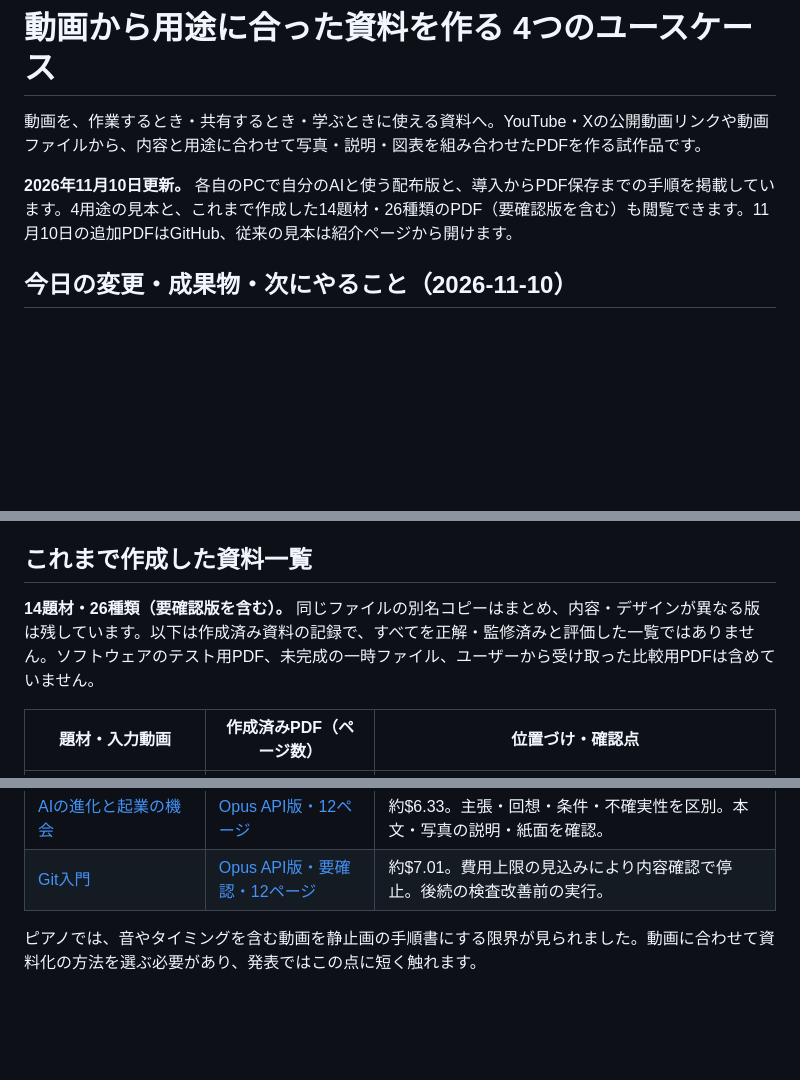
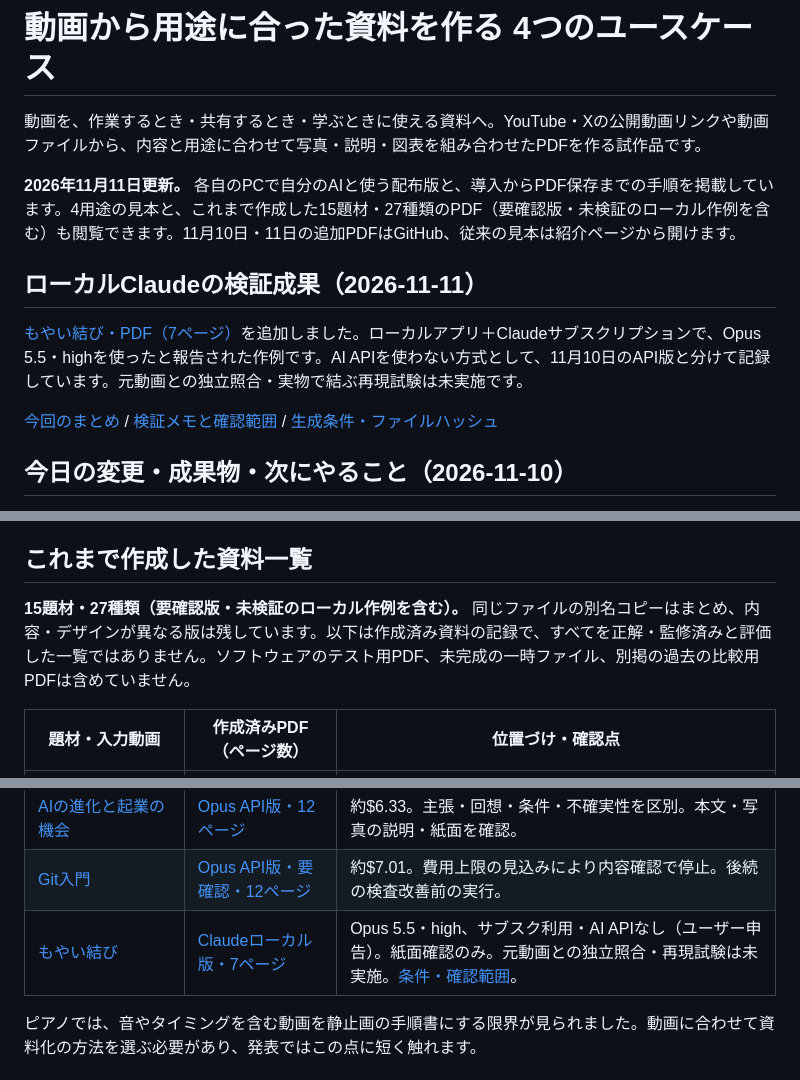
Before and after one commit to eldeducation/crv-pdf-prototype, a Markdown page: README.md, 3 parts joined by grey strips. Drawn GitHub-style; blank space fills up the shorter version.

Commit message:
Link local Claude bowline PDF from README and artifact catalog

```diff
--- a/README.md
+++ b/README.md
@@ -2,7 +2,13 @@
 
 動画を、作業するとき・共有するとき・学ぶときに使える資料へ。YouTube・Xの公開動画リンクや動画ファイルから、内容と用途に合わせて写真・説明・図表を組み合わせたPDFを作る試作品です。
 
-**2026年11月10日更新。** 各自のPCで自分のAIと使う配布版と、導入からPDF保存までの手順を掲載しています。4用途の見本と、これまで作成した14題材・26種類のPDF（要確認版を含む）も閲覧できます。11月10日の追加PDFはGitHub、従来の見本は紹介ページから開けます。
+**2026年11月11日更新。** 各自のPCで自分のAIと使う配布版と、導入からPDF保存までの手順を掲載しています。4用途の見本と、これまで作成した15題材・27種類のPDF（要確認版・未検証のローカル作例を含む）も閲覧できます。11月10日・11日の追加PDFはGitHub、従来の見本は紹介ページから開けます。
+
+## ローカルClaudeの検証成果（2026-11-11）
+
+[もやい結び・PDF（7ページ）](docs/examples/2026-11-11/bowline-claude-local/document.pdf)を追加しました。ローカルアプリ＋Claudeサブスクリプションで、Opus 5.5・highを使ったと報告された作例です。AI APIを使わない方式として、11月10日のAPI版と分けて記録しています。元動画との独立照合・実物で結ぶ再現試験は未実施です。
+
+[今回のまとめ](docs/updates/2026-11-11.md) / [検証メモと確認範囲](docs/examples/2026-11-11/bowline-claude-local/README.md) / [生成条件・ファイルハッシュ](docs/examples/2026-11-11/bowline-claude-local/generation-info.json)
 
 ## 今日の変更・成果物・次にやること（2026-11-10）
 
@@ -142,7 +148,7 @@ MacBookの見本には、映像だけでは確定できない加熱・溶剤の
 
 ## これまで作成した資料一覧
 
-**14題材・26種類（要確認版を含む）。** 同じファイルの別名コピーはまとめ、内容・デザインが異なる版は残しています。以下は作成済み資料の記録で、すべてを正解・監修済みと評価した一覧ではありません。ソフトウェアのテスト用PDF、未完成の一時ファイル、ユーザーから受け取った比較用PDFは含めていません。
+**15題材・27種類（要確認版・未検証のローカル作例を含む）。** 同じファイルの別名コピーはまとめ、内容・デザインが異なる版は残しています。以下は作成済み資料の記録で、すべてを正解・監修済みと評価した一覧ではありません。ソフトウェアのテスト用PDF、未完成の一時ファイル、別掲の過去の比較用PDFは含めていません。
 
 | 題材・入力動画 | 作成済みPDF（ページ数） | 位置づけ・確認点 |
 | --- | --- | --- |
@@ -172,6 +178,7 @@ MacBookの見本には、映像だけでは確定できない加熱・溶剤の
 | [クレーム対応](https://www.youtube.com/watch?v=Q2w4-mluYo0) | [Opus API構成改善版・13ページ](docs/examples/2026-11-10/complaints-opus-improved/document.pdf) | 問題・解答を別ページにし、架空の応用練習と実務の記入欄を追加。約$2.60。内容案を再利用。 |
 | [AIの進化と起業の機会](https://x.com/ai_explorer25/status/2113976731854131272/video/1) | [Opus API版・12ページ](docs/examples/2026-11-10/sam-altman-opus/document.pdf) | 約$6.33。主張・回想・条件・不確実性を区別。本文・写真の説明・紙面を確認。 |
 | [Git入門](https://www.youtube.com/watch?v=BNHrLHl1DKQ) | [Opus API版・要確認・12ページ](docs/examples/2026-11-10/git-intro-needs-review/document.pdf) | 約$7.01。費用上限の見込みにより内容確認で停止。後続の検査改善前の実行。 |
+| [もやい結び](https://www.youtube.com/watch?v=P7HgKszcrF4) | [Claudeローカル版・7ページ](docs/examples/2026-11-11/bowline-claude-local/document.pdf) | Opus 5.5・high、サブスク利用・AI APIなし（ユーザー申告）。紙面確認のみ。元動画との独立照合・再現試験は未実施。[条件・確認範囲](docs/examples/2026-11-11/bowline-claude-local/README.md)。 |
 
 ピアノでは、音やタイミングを含む動画を静止画の手順書にする限界が見られました。動画に合わせて資料化の方法を選ぶ必要があり、発表ではこの点に短く触れます。
 
```
